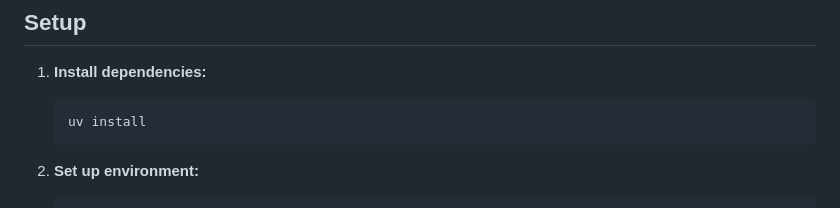
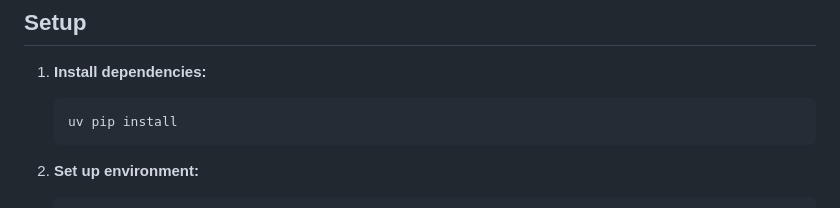
Before and after one commit to Infernus007/jash-naik-blogs, a Markdown page: blogs-examples/mcp-cli-chat/README.md, the part around the change. GitHub-like rendering.

Commit message:
fix: outdate uv install command

````diff
--- a/blogs-examples/mcp-cli-chat/README.md
+++ b/blogs-examples/mcp-cli-chat/README.md
@@ -29,7 +29,7 @@ The application demonstrates MCP's three core concepts:
 
 1. **Install dependencies:**
    ```bash
-   uv install
+   uv pip install
    ```
 
 2. **Set up environment:**
````
